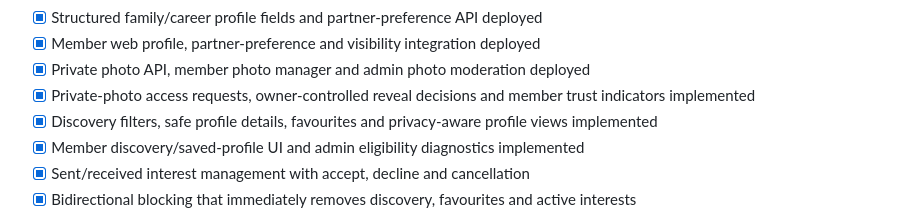
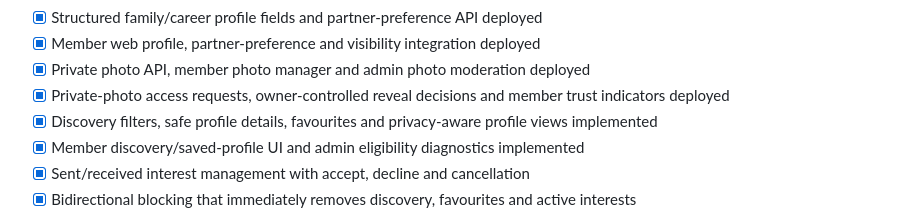
Before and after one commit to muntajeeb33-bit/qismat, a Markdown page: docs/PROJECT_STATUS.md, the part around the change. GitHub-like rendering.

```diff
--- a/docs/PROJECT_STATUS.md
+++ b/docs/PROJECT_STATUS.md
@@ -58,7 +58,7 @@ Last updated: 2026-09-26
 - [x] Structured family/career profile fields and partner-preference API deployed
 - [x] Member web profile, partner-preference and visibility integration deployed
 - [x] Private photo API, member photo manager and admin photo moderation deployed
-- [x] Private-photo access requests, owner-controlled reveal decisions and member trust indicators implemented
+- [x] Private-photo access requests, owner-controlled reveal decisions and member trust indicators deployed
 - [x] Discovery filters, safe profile details, favourites and privacy-aware profile views implemented
 - [x] Member discovery/saved-profile UI and admin eligibility diagnostics implemented
 - [x] Sent/received interest management with accept, decline and cancellation
```
Also changed, not shown: docs/DEPLOYMENT_LOG.md (+1 -0 lines), docs/HANDOFF.md (+2 -2 lines).
